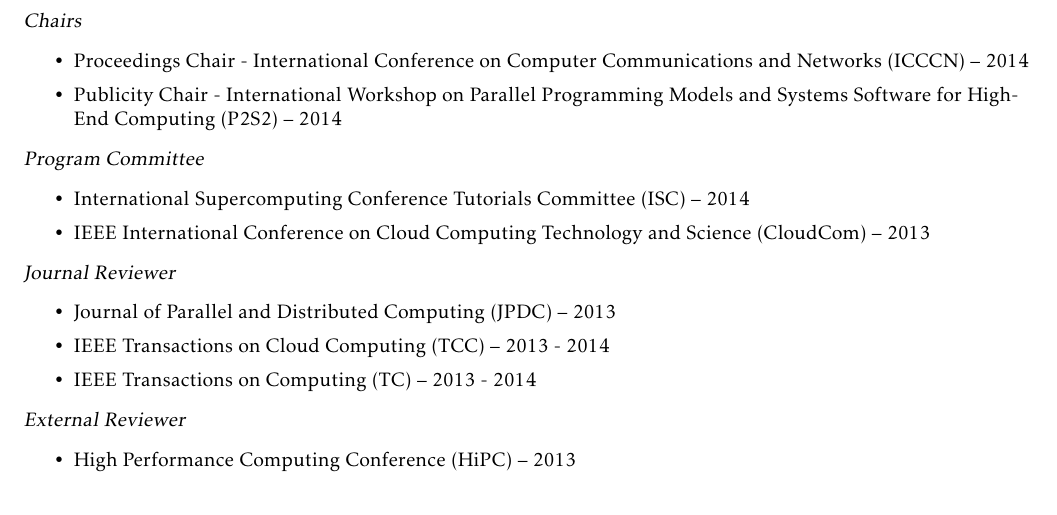
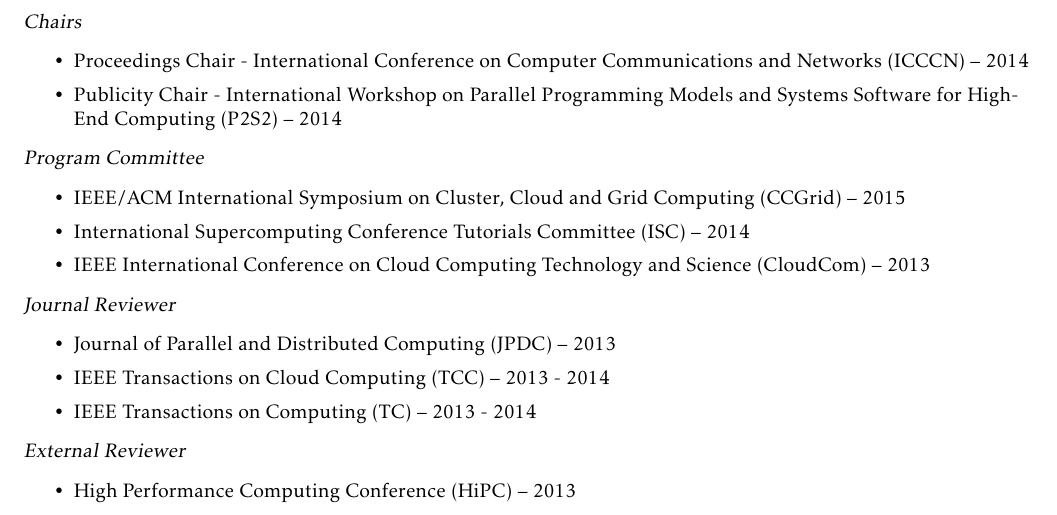
Before and after one commit to wesbland/cv, a LaTeX CV (cv.tex, which reads service.tex): part of page 3 of 4, cut so that both start at the same text. Compiled offline with pdfLaTeX.

Commit message:
Add PC for CCGrid

```diff
--- a/service.tex
+++ b/service.tex
@@ -8,6 +8,8 @@
 
 {\sl Program Committee}
 \begin{itemize}
+    \item IEEE/ACM International Symposium on Cluster, Cloud and Grid
+        Computing (CCGrid) -- 2015
     \item International Supercomputing Conference Tutorials Committee (ISC) --
         2014
     \item IEEE International Conference on Cloud Computing Technology and
```
